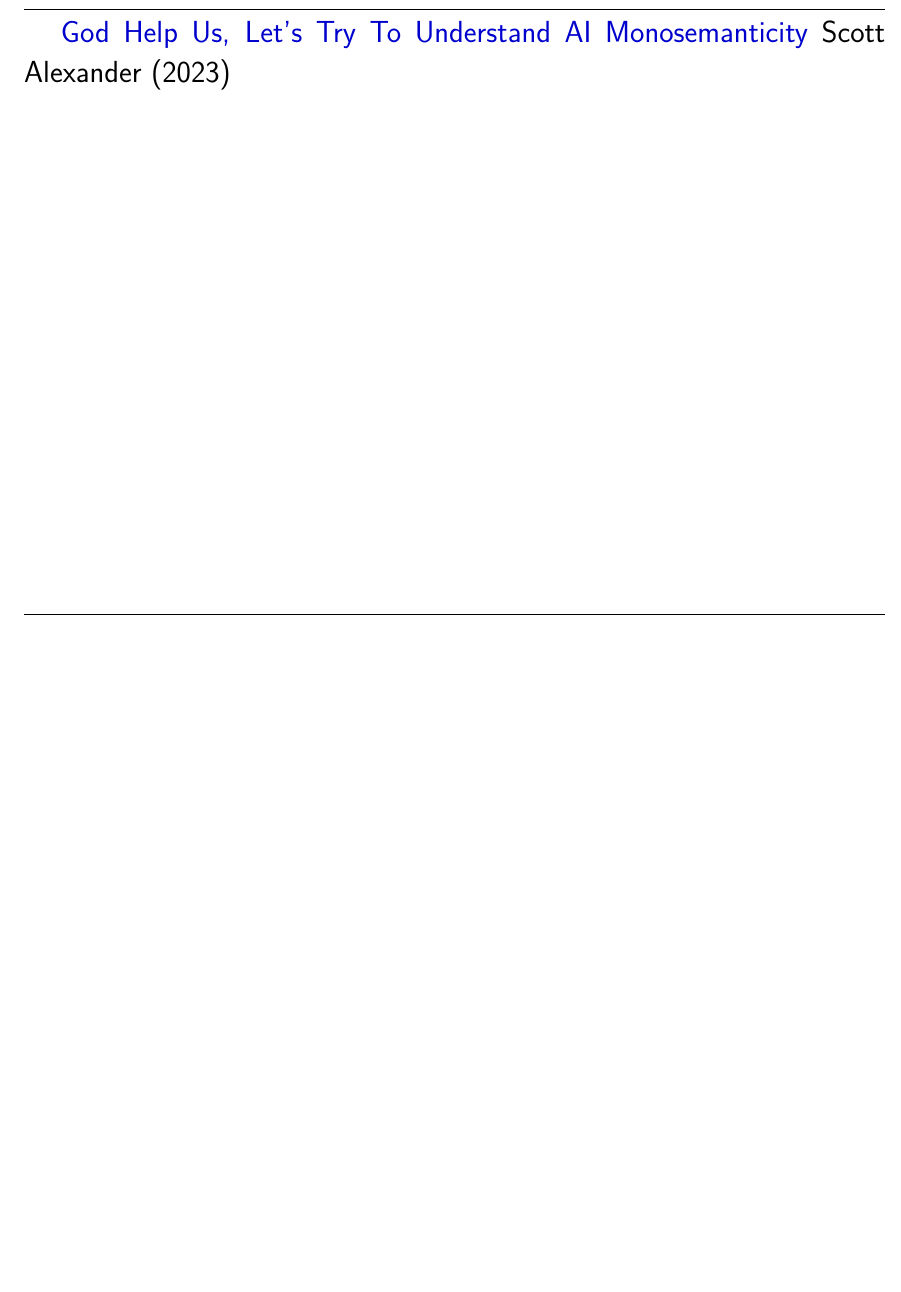
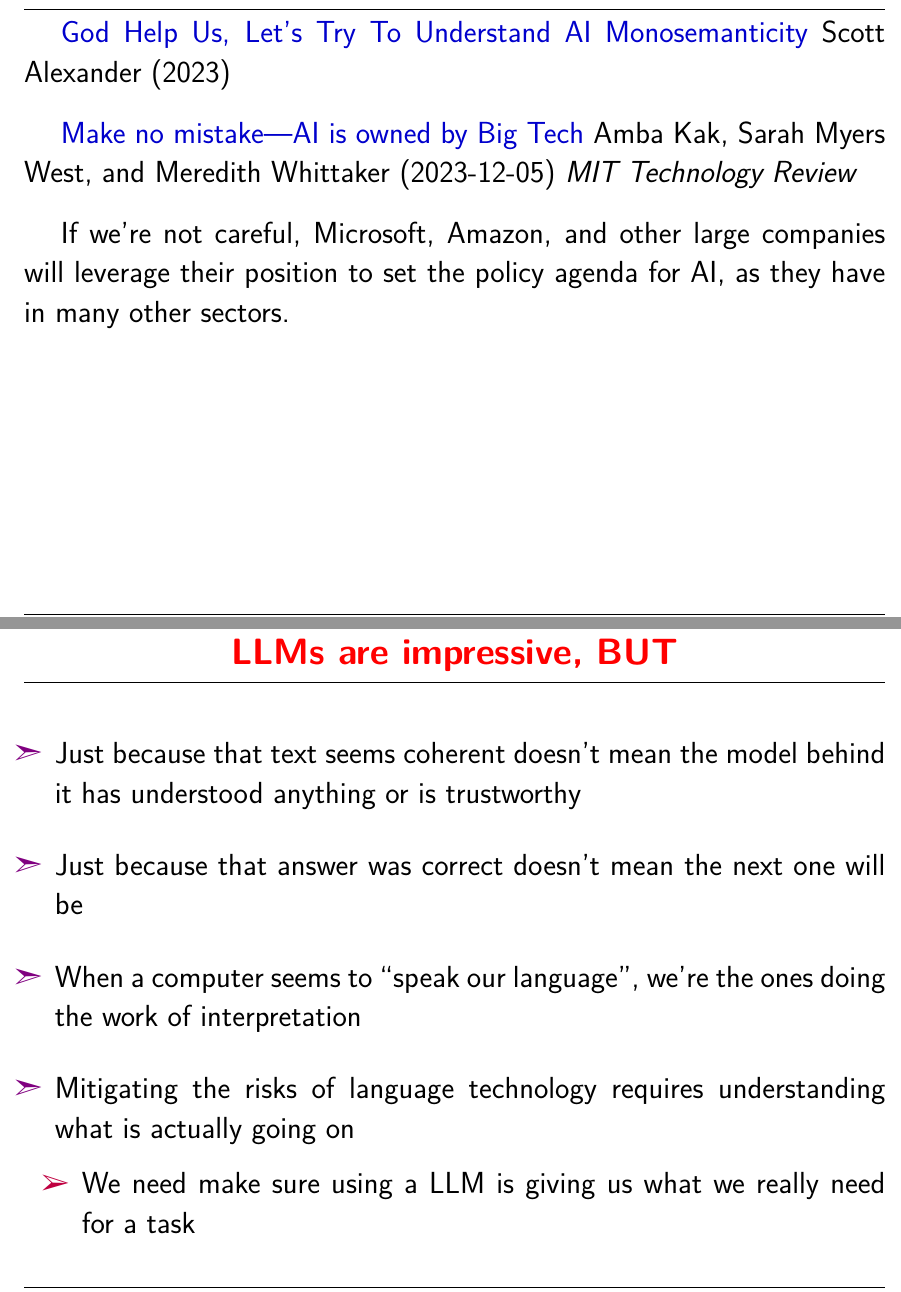
Before and after one commit to bond-lab/Language-Technology-and-the-Internet, a LaTeX document (slides/wk-12-AI-LLM.tex): part of page 41 of 44 before the commit and two parts of pages 42 and 43 of 46 after it, the two joined at a grey line, cut so that both start at the same text, the shorter picture padded with empty space. The pictures show the PDF file docs/pdf/wk-12-AI-LLM.pdf that the author committed with the source.

Commit message:
tweaked slides, updates assignment 3

```diff
--- a/slides/wk-12-AI-LLM.tex
+++ b/slides/wk-12-AI-LLM.tex
@@ -473,6 +488,11 @@ By Ben Dickson -May 17, 2023, accessed 2023-10-19
 
 \href{https://www.astralcodexten.com/p/god-help-us-lets-try-to-understand}{God Help Us, Let's Try To Understand AI Monosemanticity} Scott Alexander (2023)
 
+\href{https://www.technologyreview.com/2023/12/05/1084393/make-no-mistake-ai-is-owned-by-big-tech/amp/}{Make no mistake—AI is owned by Big Tech}  Amba Kak, Sarah Myers West, and Meredith Whittaker (2023-12-05) \textit{MIT Technology Review}
+
+If we’re not careful, Microsoft, Amazon, and other large companies will leverage their position to set the policy agenda for AI, as they have in many other sectors.
+
+
 % %%
 % %% Good source for a tutorial:
 % \myslide{Acknowledmegments}
@@ -484,6 +504,20 @@ By Ben Dickson -May 17, 2023, accessed 2023-10-19
 % \item \url{https://rollbar.com/blog/how-to-debug-code-using-chatgpt/}
 % \end{itemize}
 % %%
+
+\myslide{LLMs are impressive, BUT}
+
+\begin{itemize}
+\item  Just because that text seems coherent doesn’t mean the model behind it has
+understood anything or is trustworthy
+\item  Just because that answer was correct doesn’t mean the next one will be
+\item  When a computer seems to “speak our language”, we’re the ones
+doing the work of interpretation
+\item Mitigating the risks of language technology requires understanding what is actually going on
+  \begin{itemize}
+  \item We need make sure using a LLM is giving us what we really need for a task
+  \end{itemize}
+\end{itemize}
 
 \myslide{References}
 \bibliographystyle{aclnat}
```
Also changed, not shown: slides/wk-13-summary.tex (+1 -1 lines), docs/pdf/wk-12-AI-LLM.pdf, docs/pdf/wk-13-summary.pdf, slides/wk-12-AI-LLM.tex (21 more changed lines), 2 other files.
